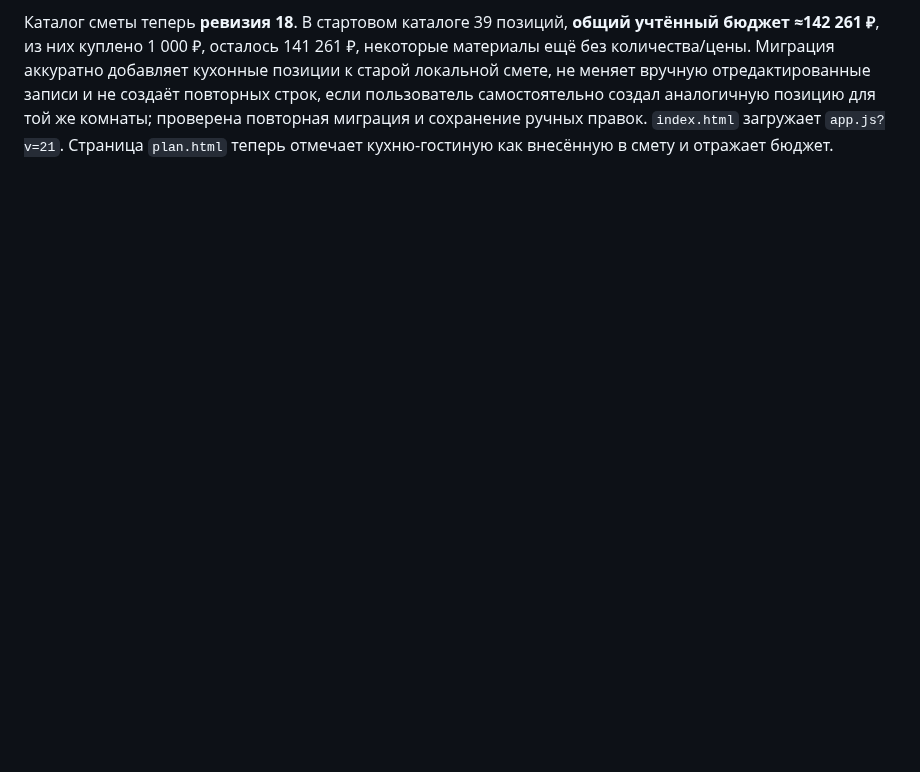
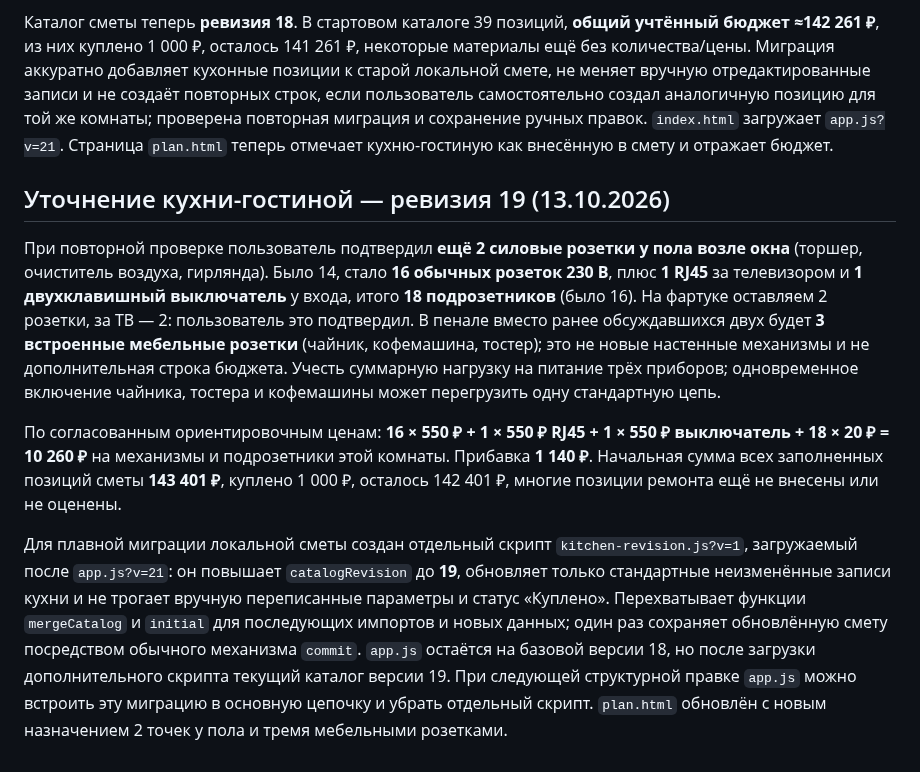
Before and after one commit to Jealfe/remont_haty, a Markdown page: README.md, the part around the change. Drawn GitHub-style; blank space fills up the shorter version.

Commit message:
Зафиксировать новые розетки у окна и бюджет кухни-гостиной ревизии 19

```diff
--- a/README.md
+++ b/README.md
@@ -220,3 +220,13 @@ GitHub Pages: Settings → Pages → Deploy from a branch → `main` → `/ (roo
 Раскладка 14 силовых розеток: холодильник 1, посудомойка 1, измельчитель 1, фартук 2, вытяжка 1, за высоким пеналом 2 (микроволновка и резерв), телевизор 2, обеденный стол 2, диван 2. RJ45 за ТВ. Выключатель двухклавишный у входа: первая группа кухонный трек + люстра над столом, вторая группа — трек над диваном. Встроенная двойная розетка в пенале для чайника и кофемашины **не покупается дополнительно**, но нуждается в проводе питания. Варочная панель и духовой шкаф — отдельные прямые подключения по проекту, без учёта бытовых розеток; кондиционер — прямой вывод кабеля. Их соединительные коробки и другие расходники пока без выбранных цен и в эти 9 120 ₽ не входят. Уже имеющуюся подсветку столешницы с датчиком движения **не записываем в план или смету** по прямой просьбе владельца.
 
 Каталог сметы теперь **ревизия 18**. В стартовом каталоге 39 позиций, **общий учтённый бюджет ≈142 261 ₽**, из них куплено 1 000 ₽, осталось 141 261 ₽, некоторые материалы ещё без количества/цены. Миграция аккуратно добавляет кухонные позиции к старой локальной смете, не меняет вручную отредактированные записи и не создаёт повторных строк, если пользователь самостоятельно создал аналогичную позицию для той же комнаты; проверена повторная миграция и сохранение ручных правок. `index.html` загружает `app.js?v=21`. Страница `plan.html` теперь отмечает кухню-гостиную как внесённую в смету и отражает бюджет.
+
+
+
+## Уточнение кухни-гостиной — ревизия 19 (13.10.2026)
+
+При повторной проверке пользователь подтвердил **ещё 2 силовые розетки у пола возле окна** (торшер, очиститель воздуха, гирлянда). Было 14, стало **16 обычных розеток 230 В**, плюс **1 RJ45** за телевизором и **1 двухклавишный выключатель** у входа, итого **18 подрозетников** (было 16). На фартуке оставляем 2 розетки, за ТВ — 2: пользователь это подтвердил. В пенале вместо ранее обсуждавшихся двух будет **3 встроенные мебельные розетки** (чайник, кофемашина, тостер); это не новые настенные механизмы и не дополнительная строка бюджета. Учесть суммарную нагрузку на питание трёх приборов; одновременное включение чайника, тостера и кофемашины может перегрузить одну стандартную цепь.
+
+По согласованным ориентировочным ценам: **16 × 550 ₽ + 1 × 550 ₽ RJ45 + 1 × 550 ₽ выключатель + 18 × 20 ₽ = 10 260 ₽** на механизмы и подрозетники этой комнаты. Прибавка **1 140 ₽**. Начальная сумма всех заполненных позиций сметы **143 401 ₽**, куплено 1 000 ₽, осталось 142 401 ₽, многие позиции ремонта ещё не внесены или не оценены.
+
+Для плавной миграции локальной сметы создан отдельный скрипт `kitchen-revision.js?v=1`, загружаемый после `app.js?v=21`: он повышает `catalogRevision` до **19**, обновляет только стандартные неизменённые записи кухни и не трогает вручную переписанные параметры и статус «Куплено». Перехватывает функции `mergeCatalog` и `initial` для последующих импортов и новых данных; один раз сохраняет обновлённую смету посредством обычного механизма `commit`. `app.js` остаётся на базовой версии 18, но после загрузки дополнительного скрипта текущий каталог версии 19. При следующей структурной правке `app.js` можно встроить эту миграцию в основную цепочку и убрать отдельный скрипт. `plan.html` обновлён с новым назначением 2 точек у пола и тремя мебельными розетками.
```
